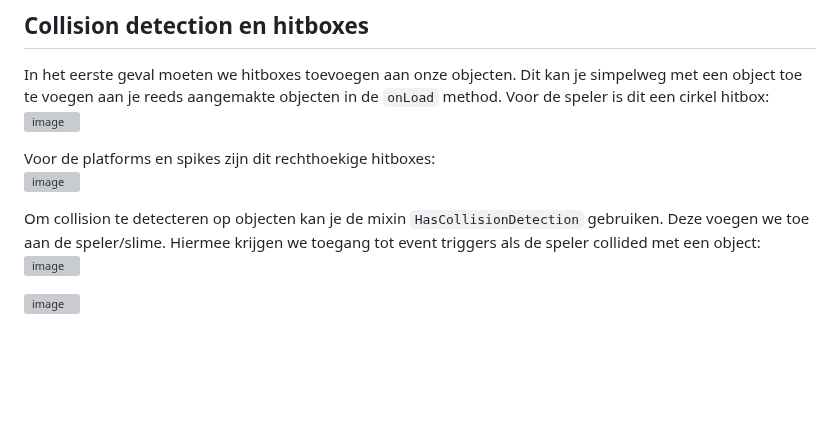
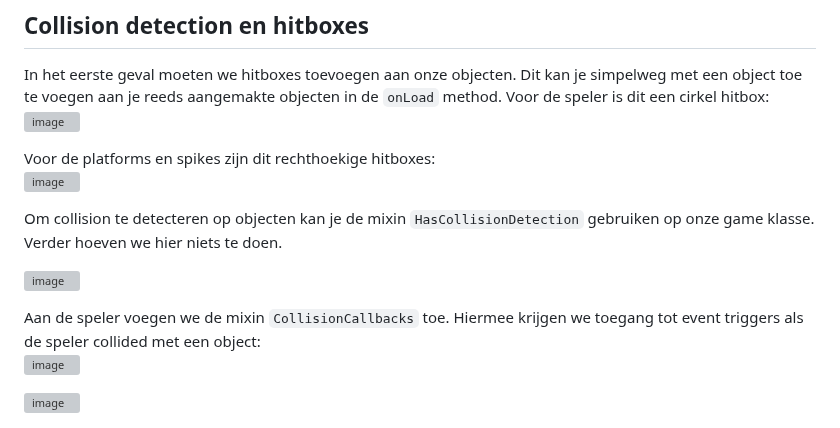
Before and after one commit to GrimeyDS/SlimeFall, a Markdown page: reports/research/Flame.md, the part around the change. GitHub-like rendering; blank space fills up the shorter version; grey boxes are pictures that could not be loaded.

Commit message:
Update collisions

```diff
--- a/reports/research/Flame.md
+++ b/reports/research/Flame.md
@@ -73,7 +73,11 @@ Voor de speler is dit een cirkel hitbox: \
 Voor de platforms en spikes zijn dit rechthoekige hitboxes: \
 ![image](https://github.com/user-attachments/assets/d842817c-6cca-4feb-9547-d08e0da411b0)
 
-Om collision te detecteren op objecten kan je de mixin `HasCollisionDetection` gebruiken. Deze voegen we toe aan de speler/slime.
+Om collision te detecteren op objecten kan je de mixin `HasCollisionDetection` gebruiken op onze game klasse. Verder hoeven we hier niets te doen.
+
+![image](https://github.com/user-attachments/assets/e161ee28-5a03-4a3c-961b-aa2d07f80eaf)
+
+Aan de speler voegen we de mixin `CollisionCallbacks` toe.
 Hiermee krijgen we toegang tot event triggers als de speler collided met een object: \
 ![image](https://github.com/user-attachments/assets/e9d67669-25c5-413a-aab1-b7e9cb90886d)
 
```
